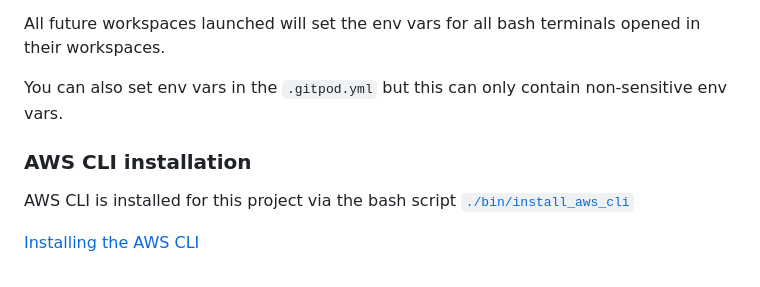
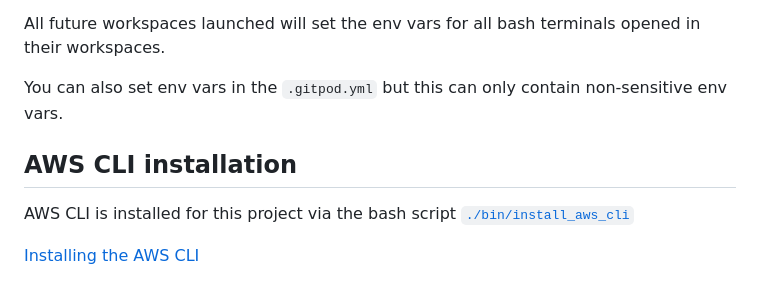
Before and after one commit to Msaghu/terraform-beginner-bootcamp-2023, a Markdown page: journal/week0.md, the part around one of its changes. Rendered like a GitHub page.

```diff
--- a/journal/week0.md
+++ b/journal/week0.md
@@ -173,7 +187,8 @@ in their workspaces.
 
 You can also set env vars in the `.gitpod.yml` but this can only contain non-sensitive env vars.
 
-### AWS CLI installation
+<!-- TOC --><a name="aws-cli-installation"></a>
+## AWS CLI installation
 
 AWS CLI is installed for this project via the bash script [`./bin/install_aws_cli`](./bin/install_aws_cli)
 
```
Also changed, not shown: other parts of journal/week0.md (+55 -28 lines).
